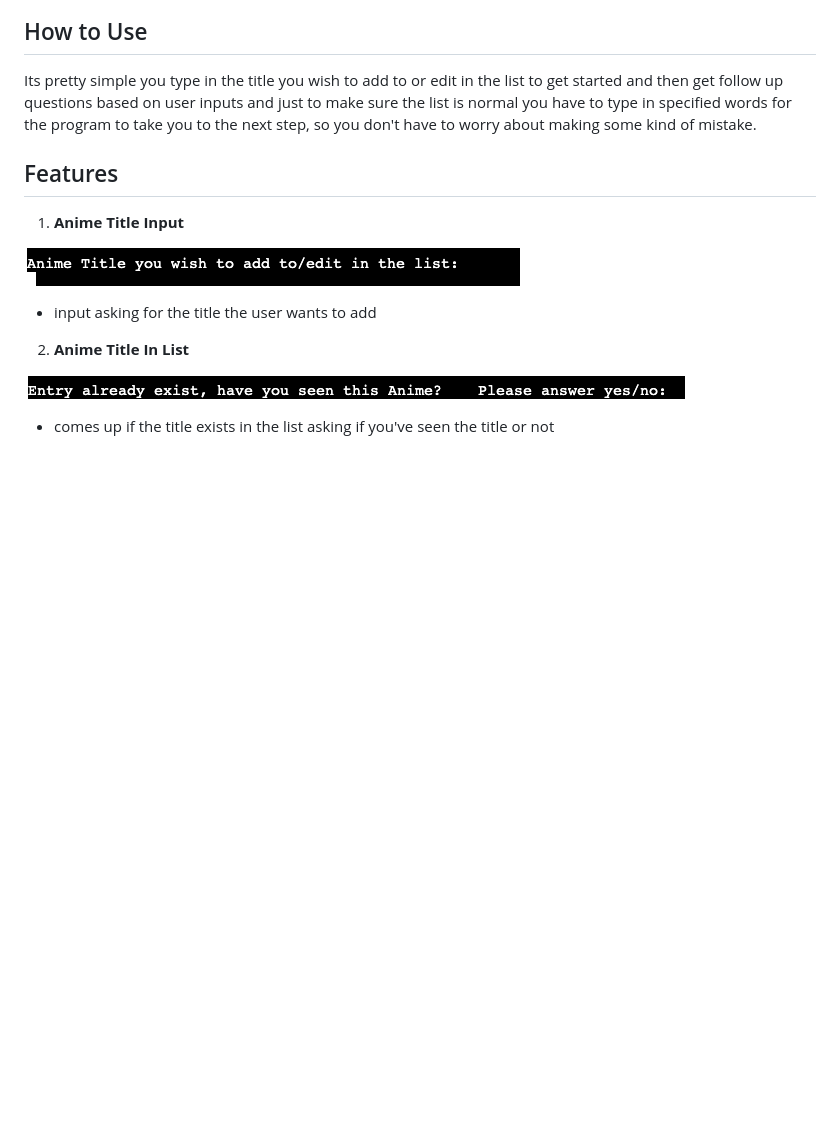
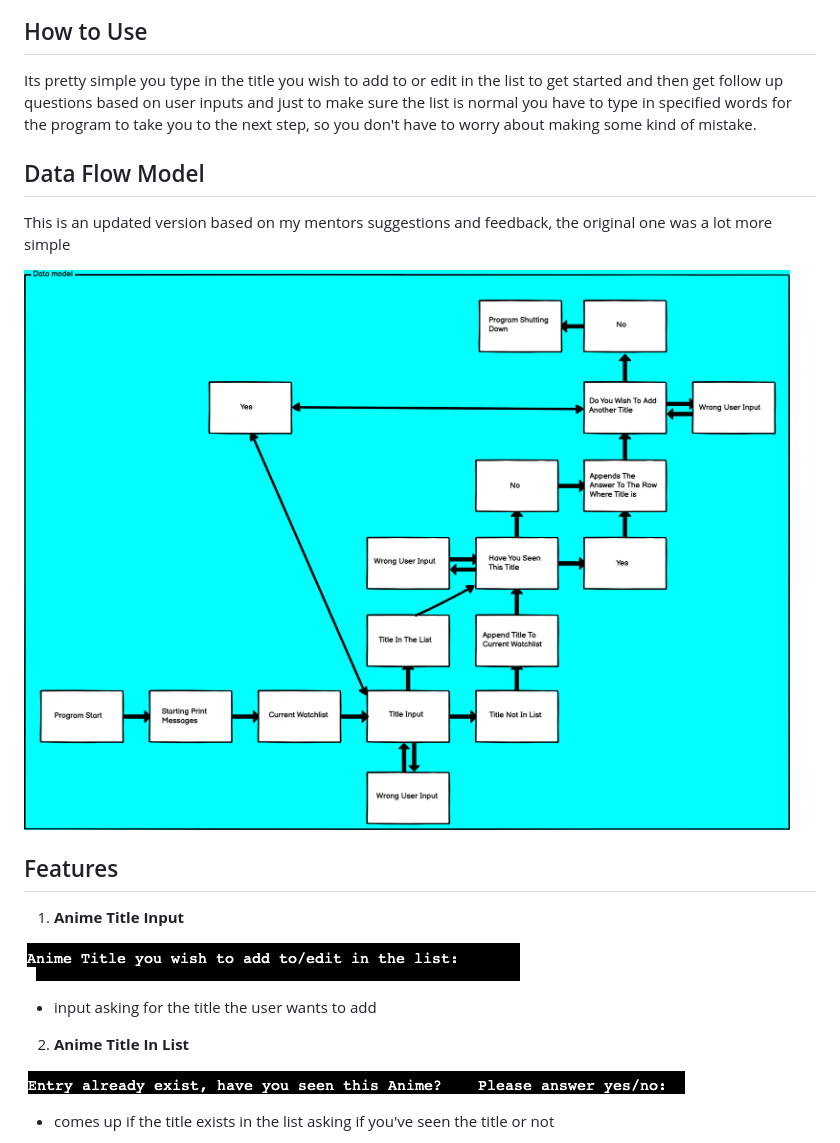
Before and after one commit to bruzgus1/python_milestone_project, a Markdown page: README.md, the part around the change. Rendered like a GitHub page; pictures changed too: images/data_flow_model.png (added); blank space fills up the shorter version.

Commit message:
added data flow model to README.md file

```diff
--- a/README.md
+++ b/README.md
@@ -23,6 +23,13 @@ Its pretty simple you type in the title you wish to add to or edit in the list t
 and then get follow up questions based on user inputs and just to make sure the list is normal
 you have to type in specified words for the program to take you to the next step, so you don't have to
 worry about making some kind of mistake.
+
+## Data Flow Model
+
+This is an updated version based on my mentors suggestions and feedback, the original one
+was a lot more simple
+
+![Data Flow Model](/images/data_flow_model.png)
 
 ## Features
 
```
